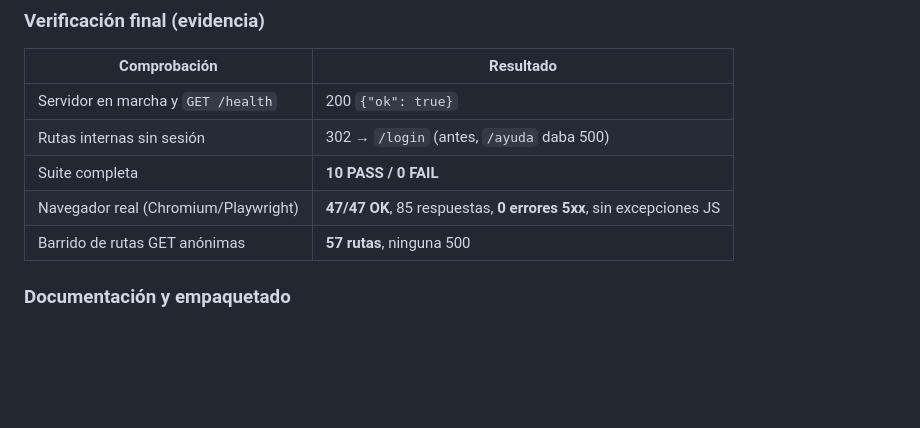
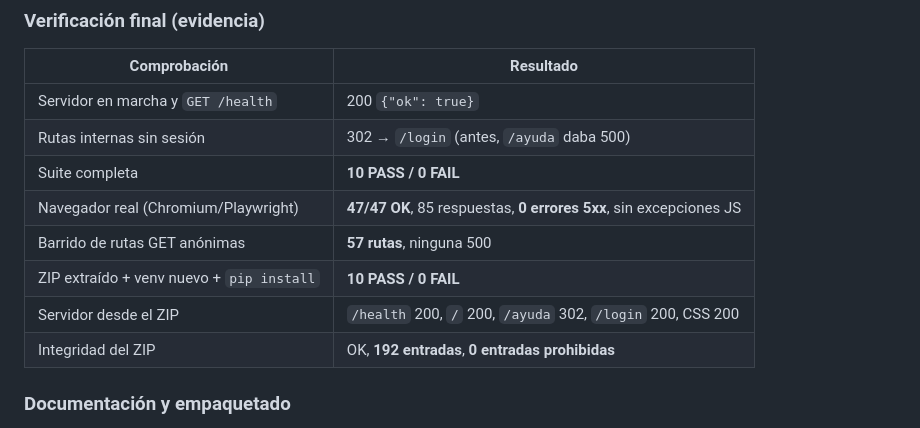
Before and after one commit to Burmistrov4/TechLoan, a Markdown page: docs/PROJECT_CONTEXT/WORKLOG.md, the part around the change. Rendered like a GitHub page; blank space fills up the shorter version.

```diff
--- a/docs/PROJECT_CONTEXT/WORKLOG.md
+++ b/docs/PROJECT_CONTEXT/WORKLOG.md
@@ -297,6 +297,9 @@ segundo plano, responde correctamente en `http://127.0.0.1:5000`.
 | Suite completa | **10 PASS / 0 FAIL** |
 | Navegador real (Chromium/Playwright) | **47/47 OK**, 85 respuestas, **0 errores 5xx**, sin excepciones JS |
 | Barrido de rutas GET anónimas | **57 rutas**, ninguna 500 |
+| ZIP extraído + venv nuevo + `pip install` | **10 PASS / 0 FAIL** |
+| Servidor desde el ZIP | `/health` 200, `/` 200, `/ayuda` 302, `/login` 200, CSS 200 |
+| Integridad del ZIP | OK, **192 entradas**, **0 entradas prohibidas** |
 
 ### Documentación y empaquetado
 
```
Also changed, not shown: docs/PROJECT_CONTEXT/02_CURRENT_STATE.md (+6 -3 lines).
